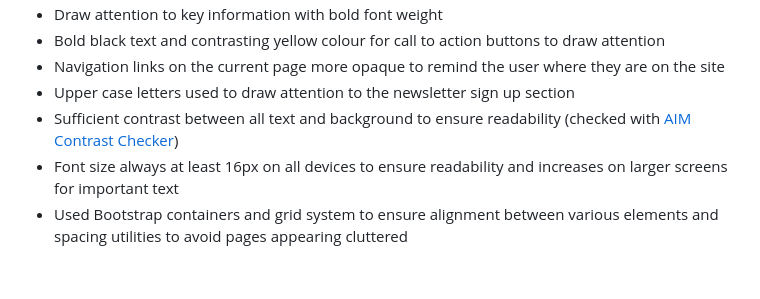
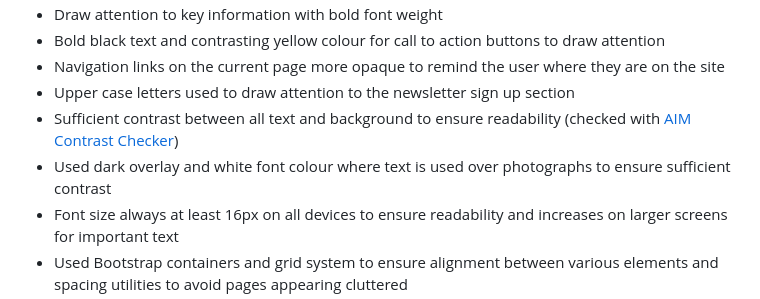
Before and after one commit to ViannaF/coffeeshop, a Markdown page: README.md, the part around the change. Rendered like a GitHub page; blank space fills up the shorter version.

```diff
--- a/README.md
+++ b/README.md
@@ -77,6 +77,7 @@ I made extensive use of the various bootstrap utilities for spacing, text format
 - Navigation links on the current page more opaque to remind the user where they are on the site
 - Upper case letters used to draw attention to the newsletter sign up section
 - Sufficient contrast between all text and background to ensure readability (checked with [AIM Contrast Checker](https://webaim.org/resources/contrastchecker/))
+- Used dark overlay and white font colour where text is used over photographs to ensure sufficient contrast
 - Font size always at least 16px on all devices to ensure readability and increases on larger screens for important text
 - Used Bootstrap containers and grid system to ensure alignment between various elements and spacing utilities to avoid pages appearing cluttered
 - Hero section and text large and centered to draw attention
```
